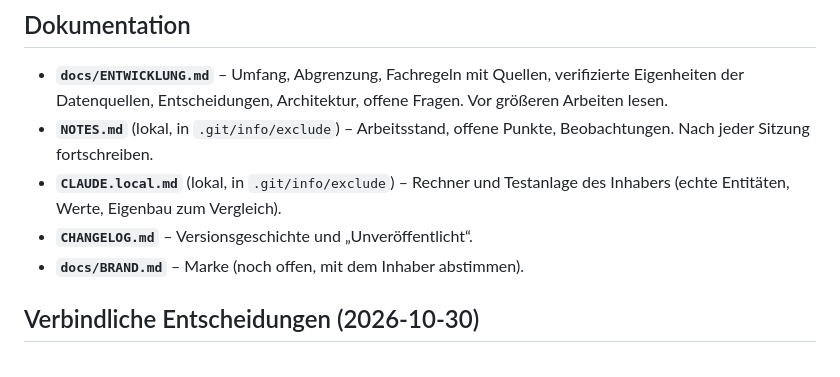
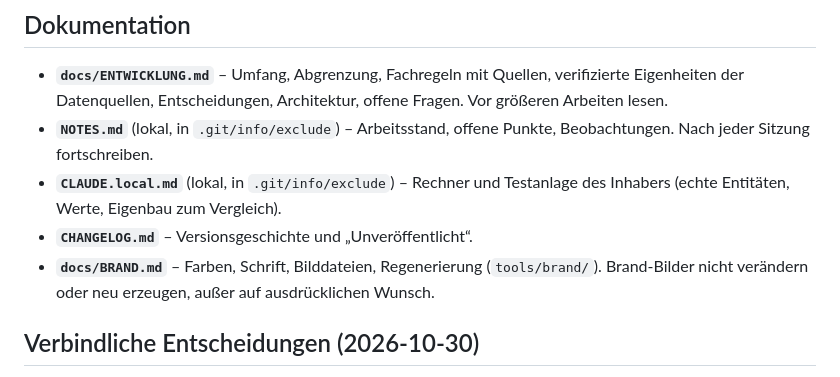
Before and after one commit to speicherwacht/integration, a Markdown page: CLAUDE.md, the part around the change. Drawn GitHub-style.

Commit message:
CLAUDE.md: Marke steht in BRAND.md
Co-Authored-By: Claude Opus 5.5 <noreply@anthropic.com>

```diff
--- a/CLAUDE.md
+++ b/CLAUDE.md
@@ -10,7 +10,7 @@ Stand: Projektstart 2026-10-30, noch kein Release. Arbeitsstand in `NOTES.md`.
 - **`NOTES.md`** (lokal, in `.git/info/exclude`) – Arbeitsstand, offene Punkte, Beobachtungen. Nach jeder Sitzung fortschreiben.
 - **`CLAUDE.local.md`** (lokal, in `.git/info/exclude`) – Rechner und Testanlage des Inhabers (echte Entitäten, Werte, Eigenbau zum Vergleich).
 - **`CHANGELOG.md`** – Versionsgeschichte und „Unveröffentlicht“.
-- **`docs/BRAND.md`** – Marke (noch offen, mit dem Inhaber abstimmen).
+- **`docs/BRAND.md`** – Farben, Schrift, Bilddateien, Regenerierung (`tools/brand/`). Brand-Bilder nicht verändern oder neu erzeugen, außer auf ausdrücklichen Wunsch.
 
 ## Verbindliche Entscheidungen (2026-10-30)
 
```
